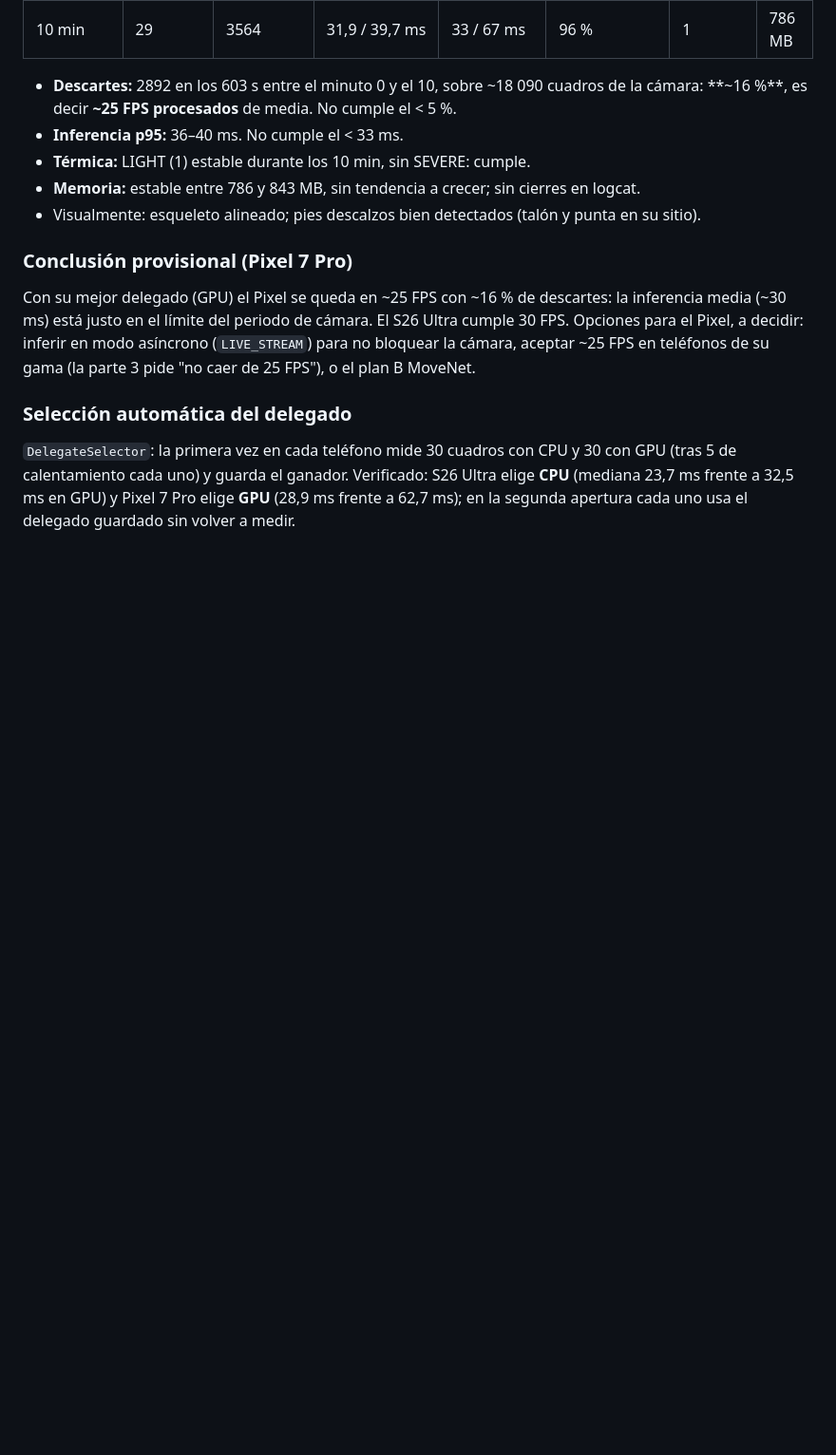
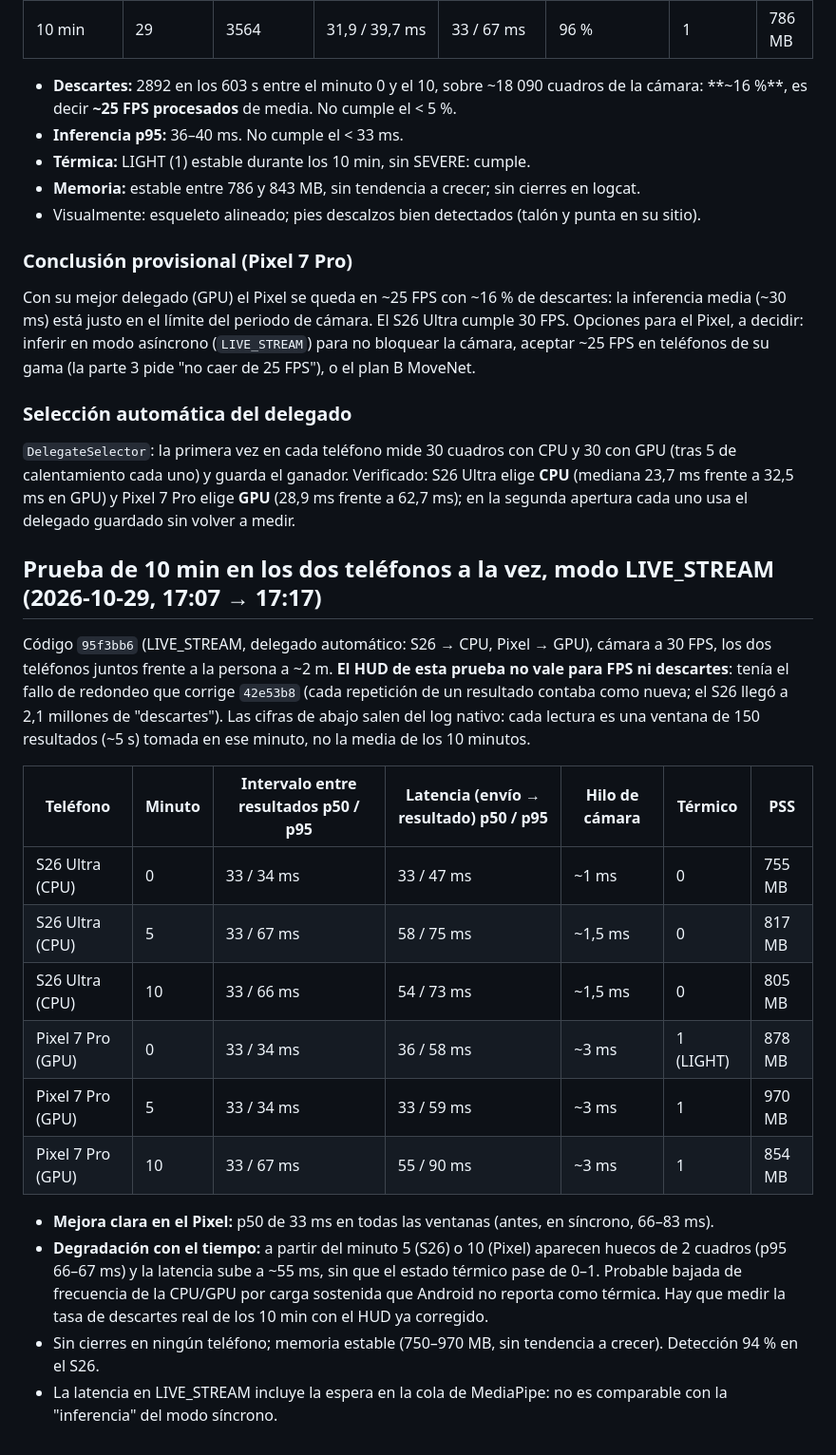
Before and after one commit to giiovanny95-hub/kynet, a Markdown page: docs/spike-results.md, the part around the change. Shown at 95% size. Drawn GitHub-style; blank space fills up the shorter version.

Commit message:
docs: prueba de 10 min en los dos teléfonos con LIVE_STREAM
Co-Authored-By: Claude Opus 5.5 <noreply@anthropic.com>
Claude-Session: https://claude.ai/code/session_01PSfodve8JQDwmMUouhSqVb

```diff
--- a/docs/spike-results.md
+++ b/docs/spike-results.md
@@ -143,3 +143,29 @@ inferir en modo asíncrono (`LIVE_STREAM`) para no bloquear la cámara, aceptar
 calentamiento cada uno) y guarda el ganador. Verificado: S26 Ultra elige **CPU** (mediana 23,7 ms frente a
 32,5 ms en GPU) y Pixel 7 Pro elige **GPU** (28,9 ms frente a 62,7 ms); en la segunda apertura cada uno usa el
 delegado guardado sin volver a medir.
+
+## Prueba de 10 min en los dos teléfonos a la vez, modo LIVE_STREAM (2026-10-29, 17:07 → 17:17)
+
+Código `95f3bb6` (LIVE_STREAM, delegado automático: S26 → CPU, Pixel → GPU), cámara a 30 FPS, los dos teléfonos
+juntos frente a la persona a ~2 m. **El HUD de esta prueba no vale para FPS ni descartes**: tenía el fallo de
+redondeo que corrige `42e53b8` (cada repetición de un resultado contaba como nueva; el S26 llegó a 2,1 millones de
+"descartes"). Las cifras de abajo salen del log nativo: cada lectura es una ventana de 150 resultados (~5 s)
+tomada en ese minuto, no la media de los 10 minutos.
+
+| Teléfono | Minuto | Intervalo entre resultados p50 / p95 | Latencia (envío → resultado) p50 / p95 | Hilo de cámara | Térmico | PSS |
+|---|---|---|---|---|---|---|
+| S26 Ultra (CPU) | 0 | 33 / 34 ms | 33 / 47 ms | ~1 ms | 0 | 755 MB |
+| S26 Ultra (CPU) | 5 | 33 / 67 ms | 58 / 75 ms | ~1,5 ms | 0 | 817 MB |
+| S26 Ultra (CPU) | 10 | 33 / 66 ms | 54 / 73 ms | ~1,5 ms | 0 | 805 MB |
+| Pixel 7 Pro (GPU) | 0 | 33 / 34 ms | 36 / 58 ms | ~3 ms | 1 (LIGHT) | 878 MB |
+| Pixel 7 Pro (GPU) | 5 | 33 / 34 ms | 33 / 59 ms | ~3 ms | 1 | 970 MB |
+| Pixel 7 Pro (GPU) | 10 | 33 / 67 ms | 55 / 90 ms | ~3 ms | 1 | 854 MB |
+
+- **Mejora clara en el Pixel:** p50 de 33 ms en todas las ventanas (antes, en síncrono, 66–83 ms).
+- **Degradación con el tiempo:** a partir del minuto 5 (S26) o 10 (Pixel) aparecen huecos de 2 cuadros
+  (p95 66–67 ms) y la latencia sube a ~55 ms, sin que el estado térmico pase de 0–1. Probable bajada de frecuencia
+  de la CPU/GPU por carga sostenida que Android no reporta como térmica. Hay que medir la tasa de descartes real
+  de los 10 min con el HUD ya corregido.
+- Sin cierres en ningún teléfono; memoria estable (750–970 MB, sin tendencia a crecer). Detección 94 % en el S26.
+- La latencia en LIVE_STREAM incluye la espera en la cola de MediaPipe: no es comparable con la "inferencia" del
+  modo síncrono.
```
